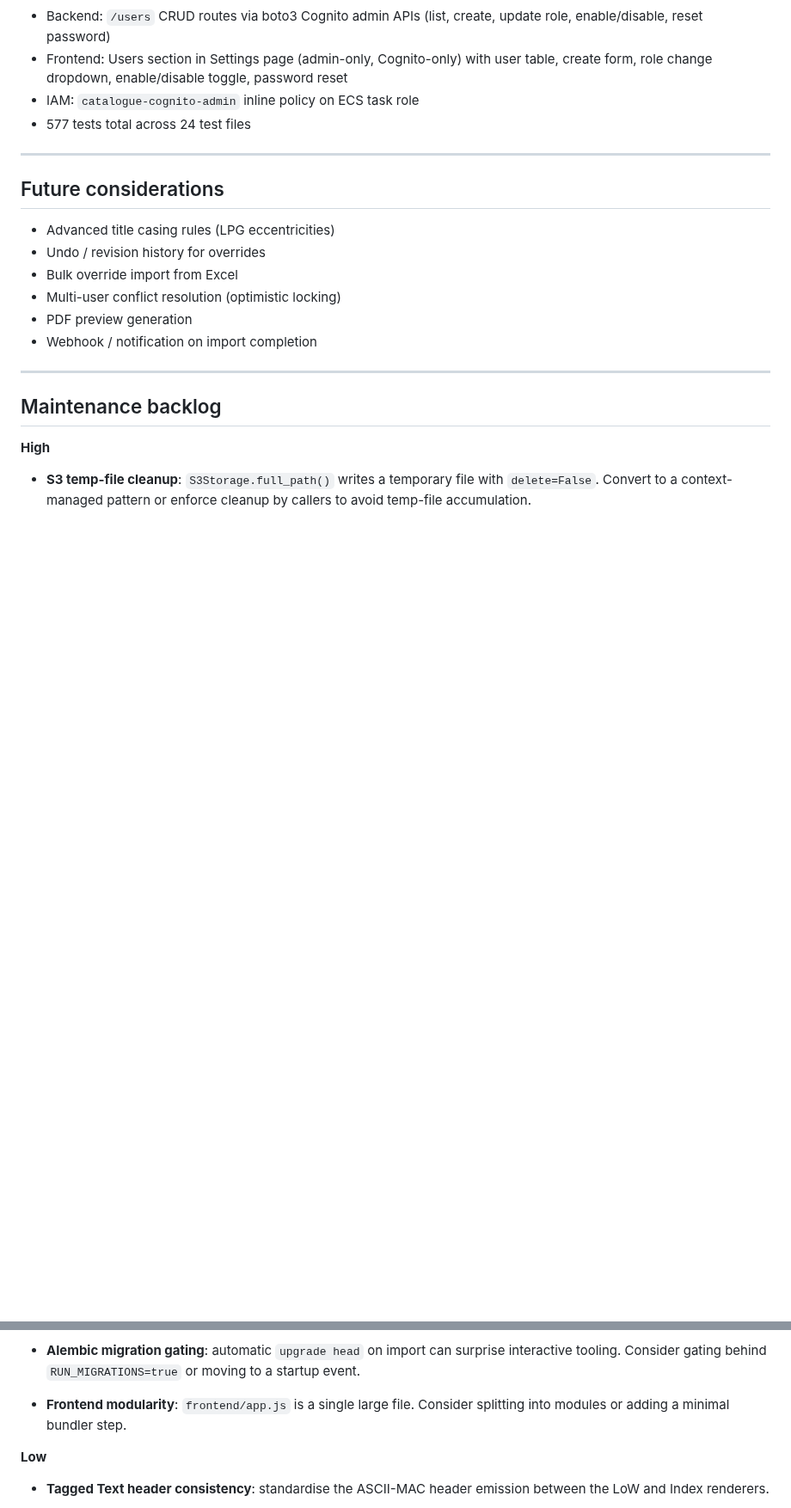
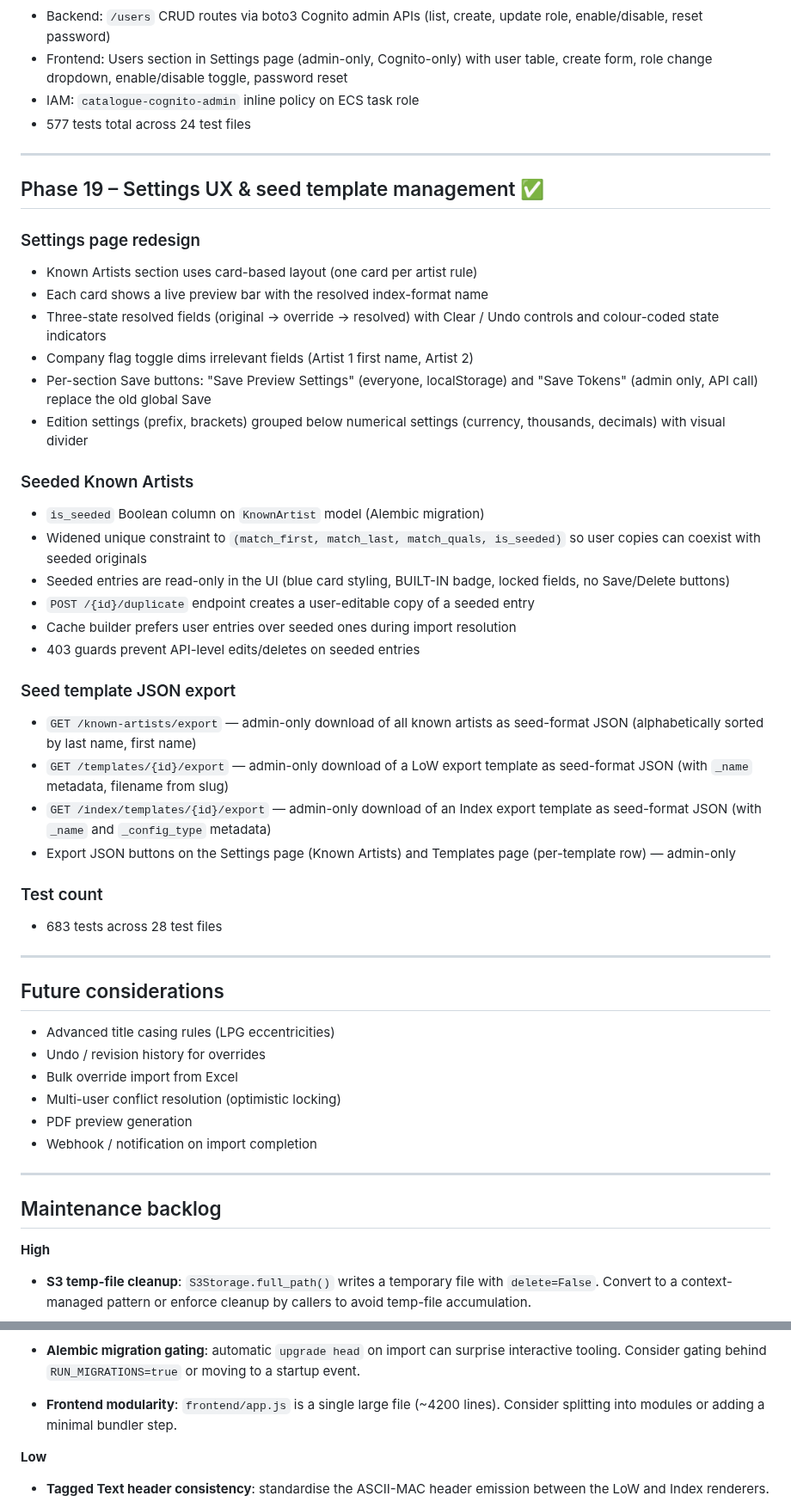
Before and after one commit to hoyla/RA-SummerExhibition-ListOfWorks, a Markdown page: docs/roadmap.md, 2 parts joined by grey strips. Shown at 86% size. Drawn GitHub-style; blank space fills up the shorter version.

```diff
--- a/docs/roadmap.md
+++ b/docs/roadmap.md
@@ -265,6 +265,48 @@
 
 ---
 
+## Phase 19 – Settings UX & seed template management ✅
+
+### Settings page redesign
+
+- Known Artists section uses card-based layout (one card per artist rule)
+- Each card shows a live preview bar with the resolved index-format name
+- Three-state resolved fields (original → override → resolved) with
+  Clear / Undo controls and colour-coded state indicators
+- Company flag toggle dims irrelevant fields (Artist 1 first name, Artist 2)
+- Per-section Save buttons: "Save Preview Settings" (everyone, localStorage)
+  and "Save Tokens" (admin only, API call) replace the old global Save
+- Edition settings (prefix, brackets) grouped below numerical settings
+  (currency, thousands, decimals) with visual divider
+
+### Seeded Known Artists
+
+- `is_seeded` Boolean column on `KnownArtist` model (Alembic migration)
+- Widened unique constraint to `(match_first, match_last, match_quals, is_seeded)`
+  so user copies can coexist with seeded originals
+- Seeded entries are read-only in the UI (blue card styling, BUILT-IN badge,
+  locked fields, no Save/Delete buttons)
+- `POST /{id}/duplicate` endpoint creates a user-editable copy of a seeded entry
+- Cache builder prefers user entries over seeded ones during import resolution
+- 403 guards prevent API-level edits/deletes on seeded entries
+
+### Seed template JSON export
+
+- `GET /known-artists/export` — admin-only download of all known artists as
+  seed-format JSON (alphabetically sorted by last name, first name)
+- `GET /templates/{id}/export` — admin-only download of a LoW export template
+  as seed-format JSON (with `_name` metadata, filename from slug)
+- `GET /index/templates/{id}/export` — admin-only download of an Index export
+  template as seed-format JSON (with `_name` and `_config_type` metadata)
+- Export JSON buttons on the Settings page (Known Artists) and Templates page
+  (per-template row) — admin-only
+
+### Test count
+
+- 683 tests across 28 test files
+
+---
+
 ## Future considerations
 
 - Advanced title casing rules (LPG eccentricities)
@@ -294,8 +336,8 @@
   interactive tooling. Consider gating behind `RUN_MIGRATIONS=true` or moving
   to a startup event.
 
-- **Frontend modularity**: `frontend/app.js` is a single large file. Consider
-  splitting into modules or adding a minimal bundler step.
+- **Frontend modularity**: `frontend/app.js` is a single large file (~4200
+  lines). Consider splitting into modules or adding a minimal bundler step.
 
 **Low**
 
```
Also changed, not shown: docs/architecture_v1.md (+45 -15 lines), docs/dev-guide.md (+1 -1 lines).
